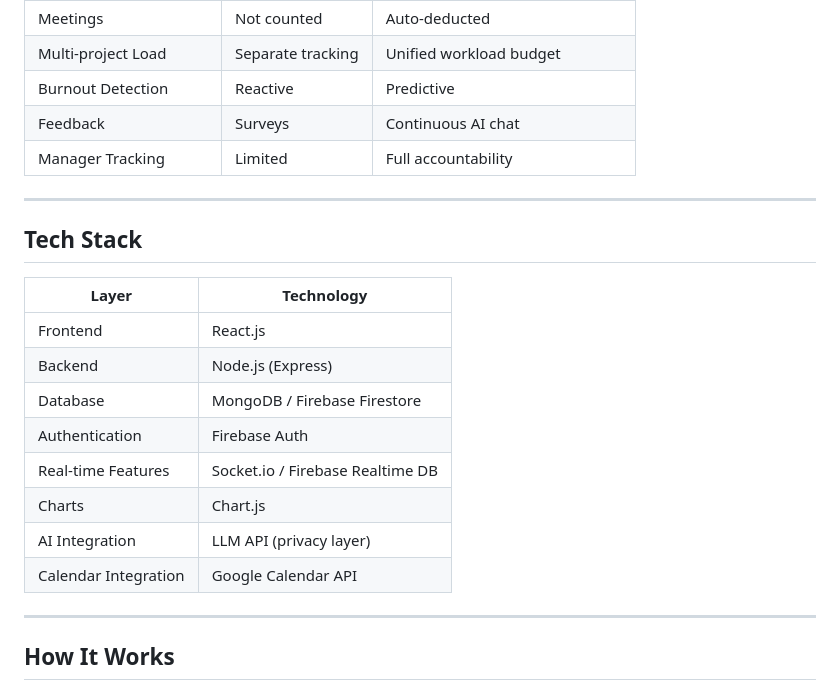
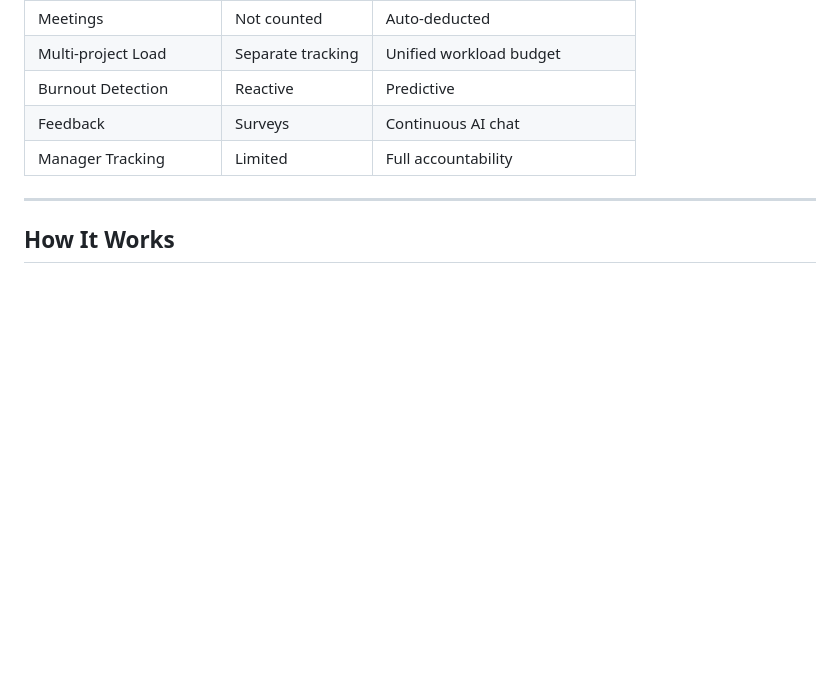
Before and after one commit to jashwantnukala/icedtea-workflowautomation, a Markdown page: README.md, the part around the change. GitHub-like rendering; blank space fills up the shorter version.

```diff
--- a/README.md
+++ b/README.md
@@ -114,21 +114,6 @@ WorkFlow Sustainability Engine introduces a system that:
 
 ---
 
-## Tech Stack
-
-| Layer | Technology |
-|------|-----------|
-| Frontend | React.js |
-| Backend | Node.js (Express) |
-| Database | MongoDB / Firebase Firestore |
-| Authentication | Firebase Auth |
-| Real-time Features | Socket.io / Firebase Realtime DB |
-| Charts | Chart.js |
-| AI Integration | LLM API (privacy layer) |
-| Calendar Integration | Google Calendar API |
-
----
-
 ## How It Works
 
 1. Managers create teams and assign tasks
```
